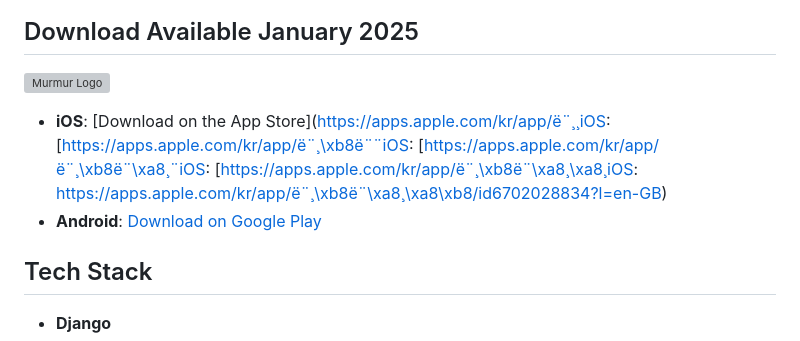
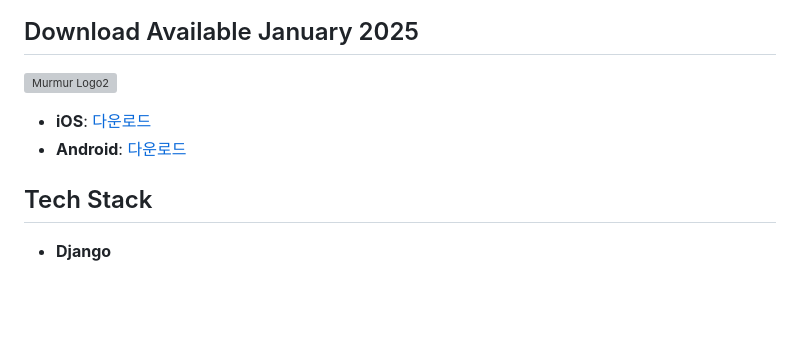
Before and after one commit to Keun-Lemur/murmur, a Markdown page: README.md, the part around one of its changes. Rendered like a GitHub page; blank space fills up the shorter version; grey boxes are pictures that could not be loaded.

```diff
--- a/README.md
+++ b/README.md
@@ -2,10 +4,10 @@
 
 ## Download Available January 2025
 
-![Murmur Logo](https://github.com/user-attachments/assets/dbfce7e0-9b88-4080-b394-d9e35fffe061)
+![Murmur Logo2](https://github.com/user-attachments/assets/dbfce7e0-9b88-4080-b394-d9e35fffe061)
 
-- **iOS**: [Download on the App Store](https://apps.apple.com/kr/app/ë¨¸¸iOS: [https://apps.apple.com/kr/app/ë¨¸\xb8ë¨¨iOS: [https://apps.apple.com/kr/app/ë¨¸\xb8ë¨\xa8¸¨iOS: [https://apps.apple.com/kr/app/ë¨¸\xb8ë¨\xa8¸\xa8¸iOS: https://apps.apple.com/kr/app/ë¨¸\xb8ë¨\xa8¸\xa8\xb8/id6702028834?l=en-GB)
-- **Android**: [Download on Google Play](https://play.google.com/store/apps/details?id=com.concrete.JaegaebalNew)
+- **iOS**: [다운로드](https://apps.apple.com/kr/app/머머/id6702028834?l=en-GB)
+- **Android**: [다운로드](https://play.google.com/store/apps/details?id=com.concrete.JaegaebalNew)
 
 ## Tech Stack
 
```
Also changed, not shown: other parts of README.md (+2 -0 lines).
